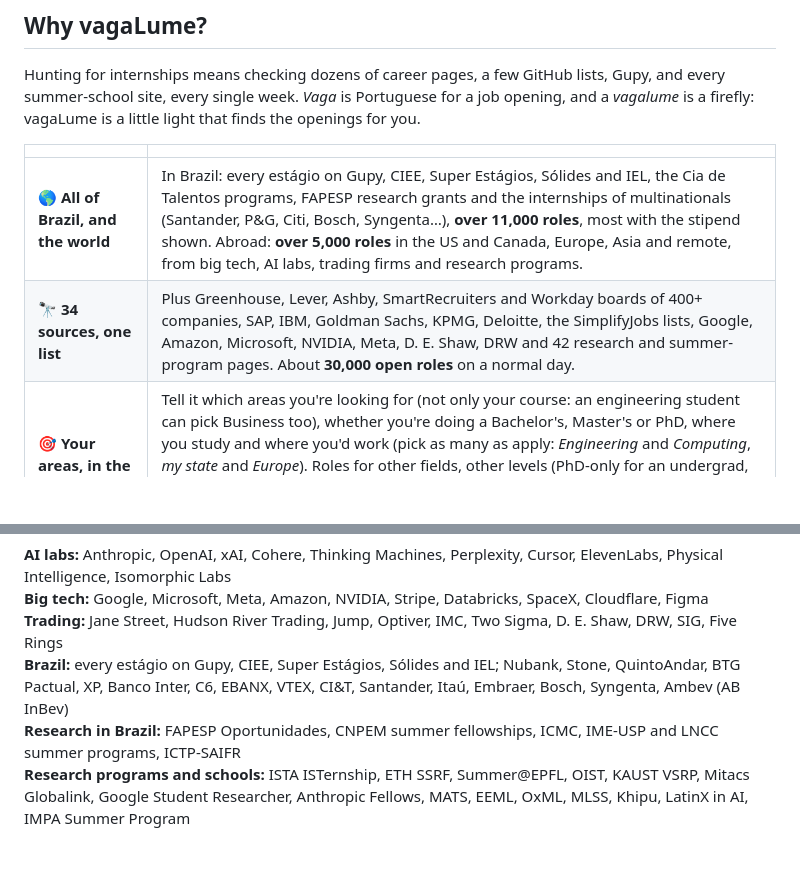
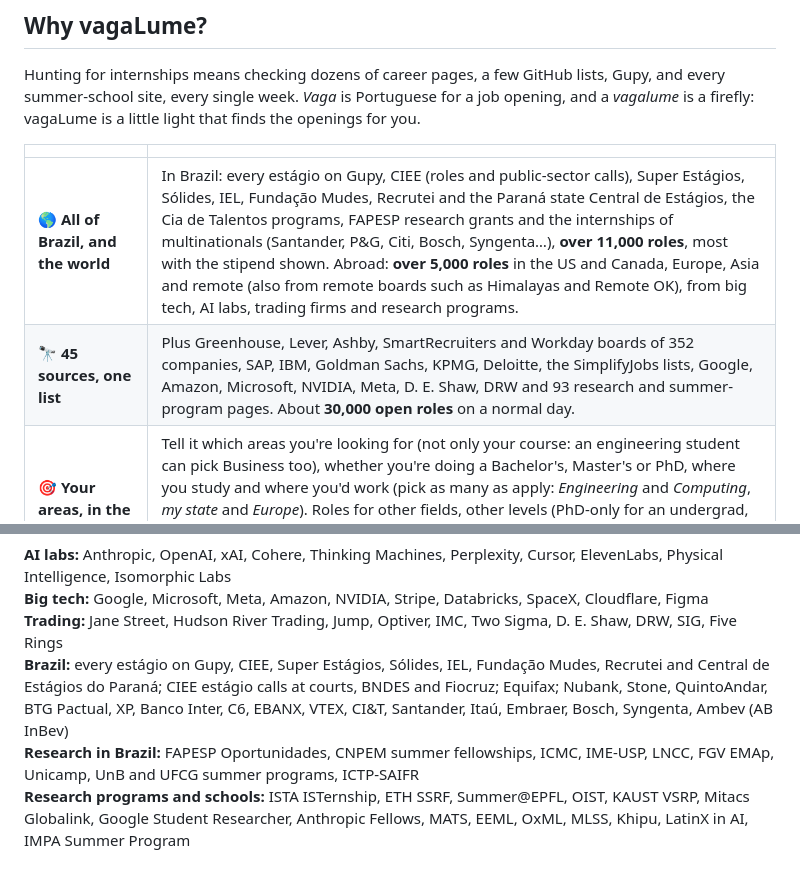
Before and after one commit to DanielznRtm/vagaLume, a Markdown page: .github/README.en.md, 2 parts joined by grey strips. GitHub-like rendering; folded sections open; blank space fills up the shorter version.

Commit message:
Source counts follow the config

```diff
--- a/.github/README.en.md
+++ b/.github/README.en.md
@@ -42,8 +42,8 @@ little light that finds the openings for you.
 
 | | |
 |---|---|
-| 🌎 **All of Brazil, and the world** | In Brazil: every estágio on Gupy, CIEE, Super Estágios, Sólides and IEL, the Cia de Talentos programs, FAPESP research grants and the internships of multinationals (Santander, P&G, Citi, Bosch, Syngenta…), **over 11,000 roles**, most with the stipend shown. Abroad: **over 5,000 roles** in the US and Canada, Europe, Asia and remote, from big tech, AI labs, trading firms and research programs. |
-| 🔭 **34 sources, one list** | Plus Greenhouse, Lever, Ashby, SmartRecruiters and Workday boards of 400+ companies, SAP, IBM, Goldman Sachs, KPMG, Deloitte, the SimplifyJobs lists, Google, Amazon, Microsoft, NVIDIA, Meta, D. E. Shaw, DRW and 42 research and summer-program pages. About **30,000 open roles** on a normal day. |
+| 🌎 **All of Brazil, and the world** | In Brazil: every estágio on Gupy, CIEE (roles and public-sector calls), Super Estágios, Sólides, IEL, Fundação Mudes, Recrutei and the Paraná state Central de Estágios, the Cia de Talentos programs, FAPESP research grants and the internships of multinationals (Santander, P&G, Citi, Bosch, Syngenta…), **over 11,000 roles**, most with the stipend shown. Abroad: **over 5,000 roles** in the US and Canada, Europe, Asia and remote (also from remote boards such as Himalayas and Remote OK), from big tech, AI labs, trading firms and research programs. |
+| 🔭 **45<!--n:sources--> sources, one list** | Plus Greenhouse, Lever, Ashby, SmartRecruiters and Workday boards of 352<!--n:boards--> companies, SAP, IBM, Goldman Sachs, KPMG, Deloitte, the SimplifyJobs lists, Google, Amazon, Microsoft, NVIDIA, Meta, D. E. Shaw, DRW and 93<!--n:programs--> research and summer-program pages. About **30,000 open roles** on a normal day. |
 | 🎯 **Your areas, in the right order** | Tell it which areas you're looking for (not only your course: an engineering student can pick Business too), whether you're doing a Bachelor's, Master's or PhD, where you study and where you'd work (pick as many as apply: *Engineering* and *Computing*, *my state* and *Europe*). Roles for other fields, other levels (PhD-only for an undergrad, and the other way round) and other places are hidden (one click shows them; remote roles always show), and every role gets a dot (good fit, check something, long shot) with the reason, like *"needs US work authorization"* or *"aimed at PhD students"*. |
 | 📄 **Match your résumé** | Paste a ready-made prompt and your résumé into the AI chat you already use (ChatGPT, Gemini, Claude…), paste its answer back, and every role shows how well it matches: *"you have 6 of the 10 skills it mentions"*. No AI runs inside vagaLume and your résumé never leaves your hands. |
 | 💸 **Pay, when it's stated** | `$54–60/hr`, `R$1,357/mo`, `€1,800/mo`: read from job boards and descriptions in English and Portuguese. |
@@ -59,8 +59,8 @@ little light that finds the openings for you.
 **AI labs:** Anthropic, OpenAI, xAI, Cohere, Thinking Machines, Perplexity, Cursor, ElevenLabs, Physical Intelligence, Isomorphic Labs<br>
 **Big tech:** Google, Microsoft, Meta, Amazon, NVIDIA, Stripe, Databricks, SpaceX, Cloudflare, Figma<br>
 **Trading:** Jane Street, Hudson River Trading, Jump, Optiver, IMC, Two Sigma, D. E. Shaw, DRW, SIG, Five Rings<br>
-**Brazil:** every estágio on Gupy, CIEE, Super Estágios, Sólides and IEL; Nubank, Stone, QuintoAndar, BTG Pactual, XP, Banco Inter, C6, EBANX, VTEX, CI&T, Santander, Itaú, Embraer, Bosch, Syngenta, Ambev (AB InBev)<br>
-**Research in Brazil:** FAPESP Oportunidades, CNPEM summer fellowships, ICMC, IME-USP and LNCC summer programs, ICTP-SAIFR<br>
+**Brazil:** every estágio on Gupy, CIEE, Super Estágios, Sólides, IEL, Fundação Mudes, Recrutei and Central de Estágios do Paraná; CIEE estágio calls at courts, BNDES and Fiocruz; Equifax; Nubank, Stone, QuintoAndar, BTG Pactual, XP, Banco Inter, C6, EBANX, VTEX, CI&T, Santander, Itaú, Embraer, Bosch, Syngenta, Ambev (AB InBev)<br>
+**Research in Brazil:** FAPESP Oportunidades, CNPEM summer fellowships, ICMC, IME-USP, LNCC, FGV EMAp, Unicamp, UnB and UFCG summer programs, ICTP-SAIFR<br>
 **Research programs and schools:** ISTA ISTernship, ETH SSRF, Summer@EPFL, OIST, KAUST VSRP, Mitacs Globalink, Google Student Researcher, Anthropic Fellows, MATS, EEML, OxML, MLSS, Khipu, LatinX in AI, IMPA Summer Program
 
 </details>
```
Also changed, not shown: other parts of .github/README.en.md (+1 -1 lines), .github/GUIDE.md (+2 -2 lines), README.md (+2 -2 lines), .github/assets/how-it-works-v2-pt.png, .github/assets/how-it-works-v2.png, 5 other files.
